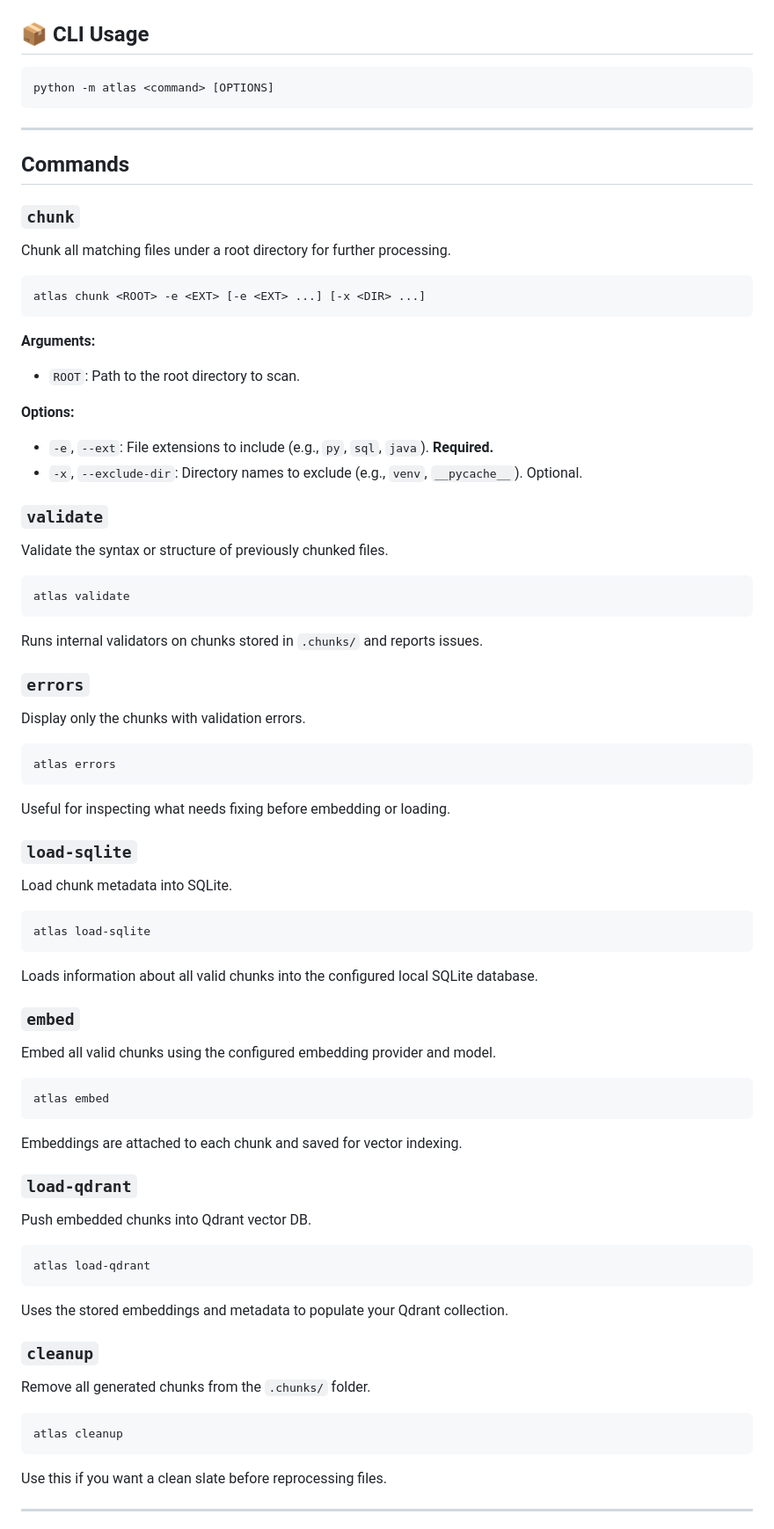
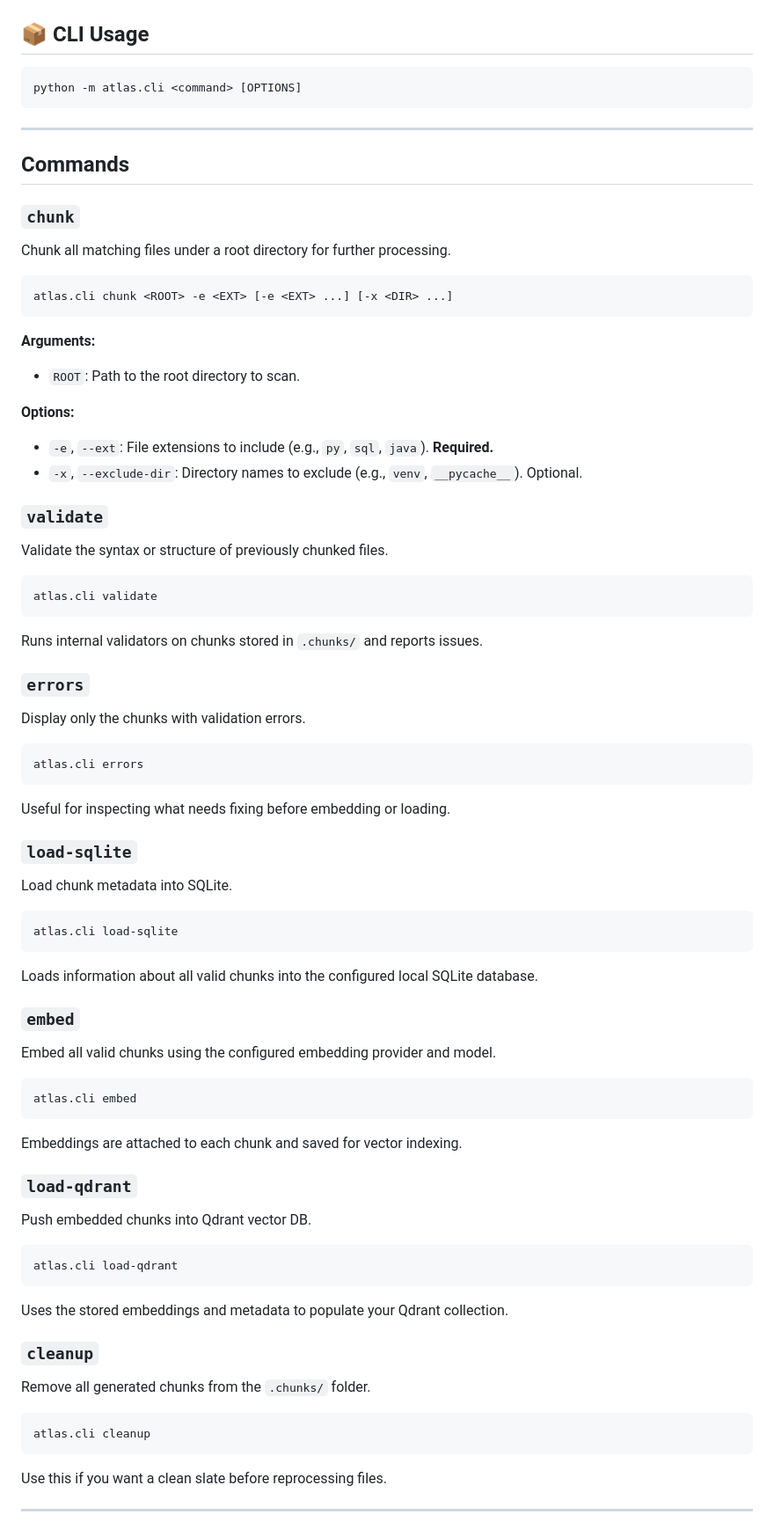
Before and after one commit to jansplichal2/CodeAtlas, a Markdown page: README.md, the part around one of its changes. Shown at 88% size. Rendered like a GitHub page.

````diff
--- a/README.md
+++ b/README.md
@@ -47,7 +47,7 @@ pip install -e .
 ## 📦 CLI Usage
 
 ```bash
-python -m atlas <command> [OPTIONS]
+python -m atlas.cli <command> [OPTIONS]
 ```
 
 ---
@@ -59,7 +59,7 @@ python -m atlas <command> [OPTIONS]
 Chunk all matching files under a root directory for further processing.
 
 ```bash
-atlas chunk <ROOT> -e <EXT> [-e <EXT> ...] [-x <DIR> ...]
+atlas.cli chunk <ROOT> -e <EXT> [-e <EXT> ...] [-x <DIR> ...]
 ```
 
 **Arguments:**
@@ -76,7 +76,7 @@ atlas chunk <ROOT> -e <EXT> [-e <EXT> ...] [-x <DIR> ...]
 Validate the syntax or structure of previously chunked files.
 
 ```bash
-atlas validate
+atlas.cli validate
 ```
 
 Runs internal validators on chunks stored in `.chunks/` and reports issues.
@@ -86,7 +86,7 @@ Runs internal validators on chunks stored in `.chunks/` and reports issues.
 Display only the chunks with validation errors.
 
 ```bash
-atlas errors
+atlas.cli errors
 ```
 
 Useful for inspecting what needs fixing before embedding or loading.
@@ -96,7 +96,7 @@ Useful for inspecting what needs fixing before embedding or loading.
 Load chunk metadata into SQLite.
 
 ```bash
-atlas load-sqlite
+atlas.cli load-sqlite
 ```
 
 Loads information about all valid chunks into the configured local SQLite database.
@@ -106,7 +106,7 @@ Loads information about all valid chunks into the configured local SQLite databa
 Embed all valid chunks using the configured embedding provider and model.
 
 ```bash
-atlas embed
+atlas.cli embed
 ```
 
 Embeddings are attached to each chunk and saved for vector indexing.
@@ -116,7 +116,7 @@ Embeddings are attached to each chunk and saved for vector indexing.
 Push embedded chunks into Qdrant vector DB.
 
 ```bash
-atlas load-qdrant
+atlas.cli load-qdrant
 ```
 
 Uses the stored embeddings and metadata to populate your Qdrant collection.
@@ -126,7 +126,7 @@ Uses the stored embeddings and metadata to populate your Qdrant collection.
 Remove all generated chunks from the `.chunks/` folder.
 
 ```bash
-atlas cleanup
+atlas.cli cleanup
 ```
 
 Use this if you want a clean slate before reprocessing files.
````
Also changed, not shown: other parts of README.md (+6 -6 lines).
